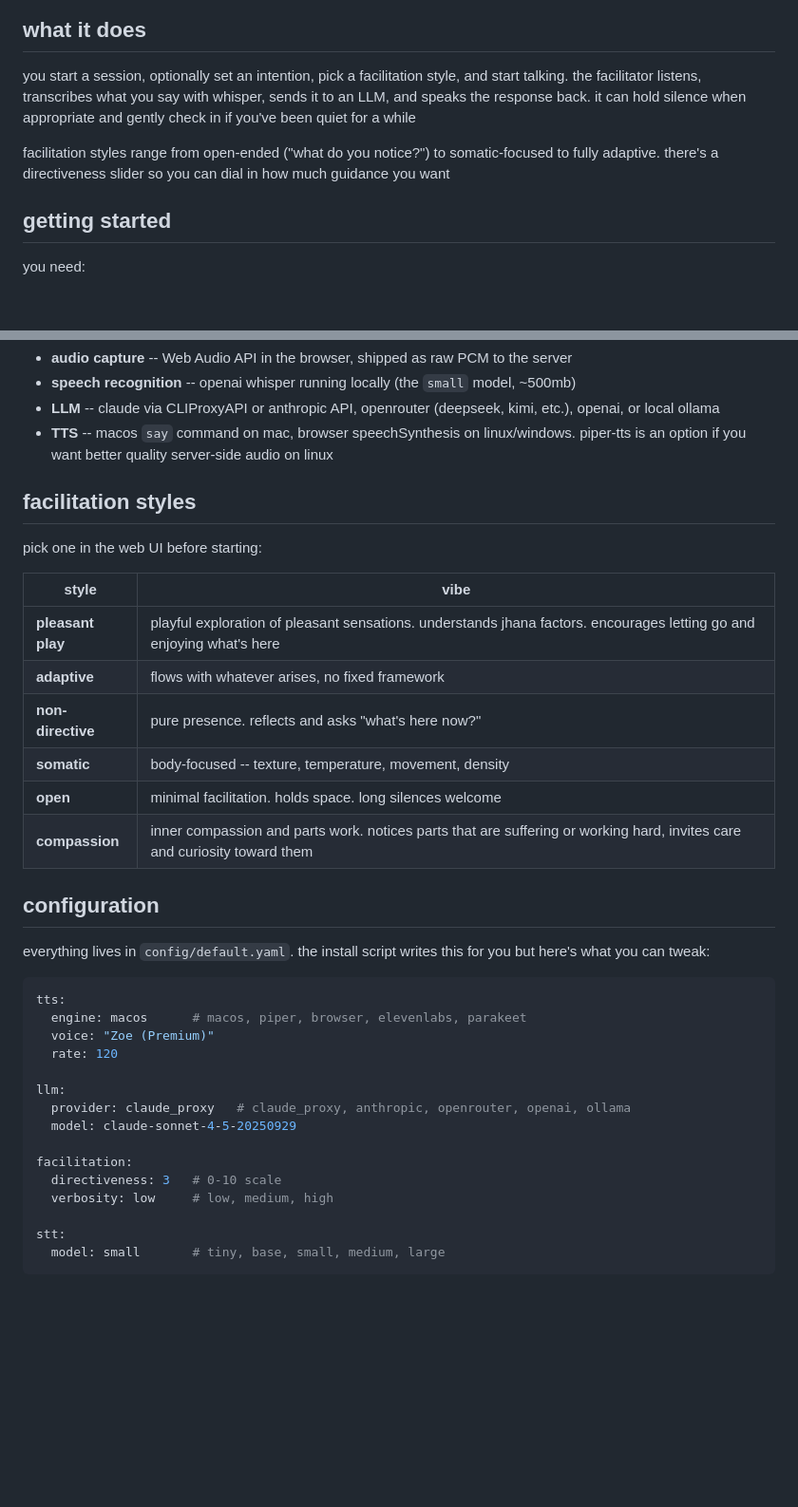
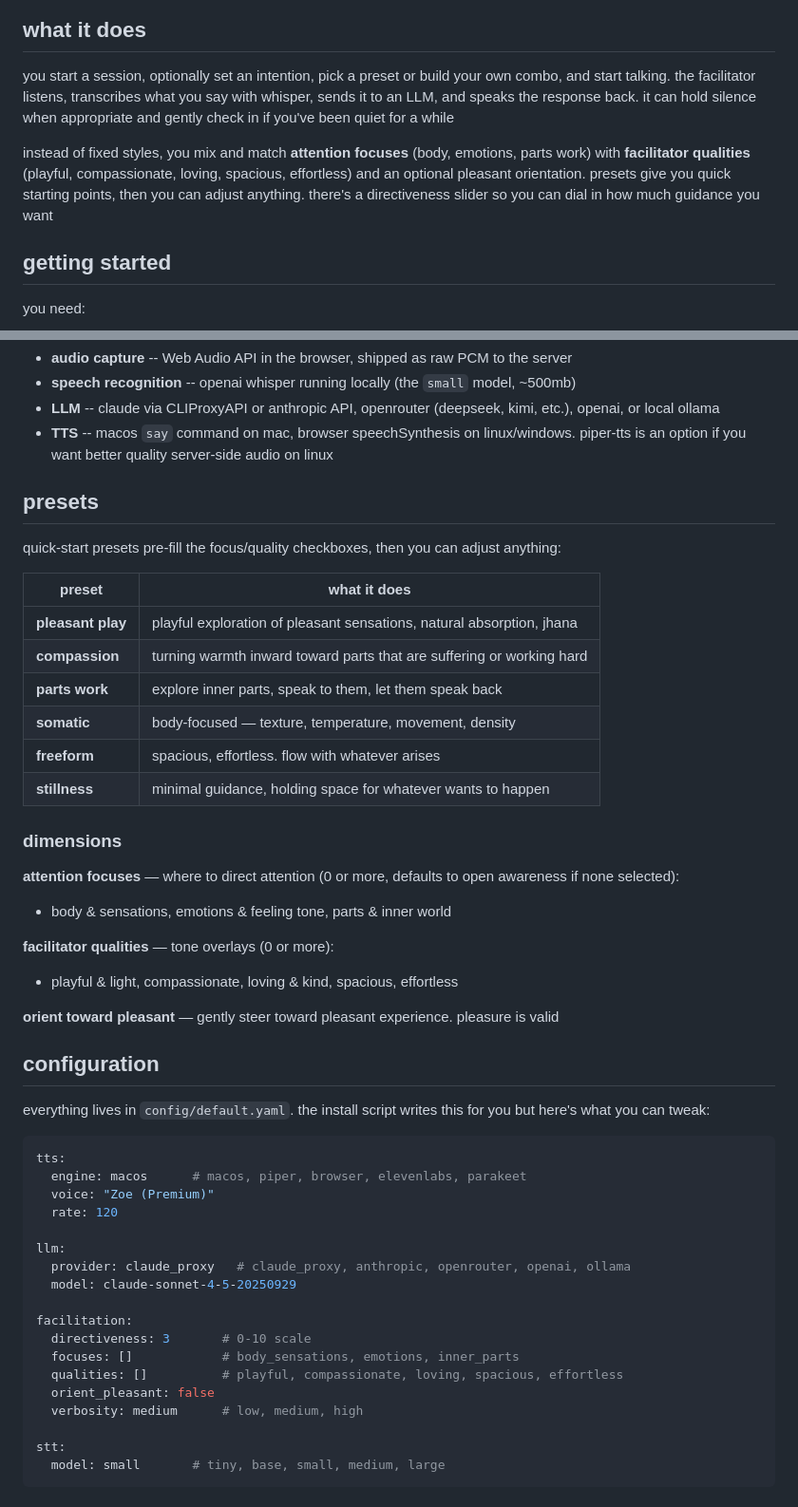
Before and after one commit to akrusz/meditation-pal, a Markdown page: README.md, 2 parts joined by grey strips. Shown at 95% size. Drawn GitHub-style; blank space fills up the shorter version.

Commit message:
readme for new styles

```diff
--- a/README.md
+++ b/README.md
@@ -10,9 +10,9 @@ works on macos, linux, and windows. bring your own LLM - claude subscription via
 
 ## what it does
 
-you start a session, optionally set an intention, pick a facilitation style, and start talking. the facilitator listens, transcribes what you say with whisper, sends it to an LLM, and speaks the response back. it can hold silence when appropriate and gently check in if you've been quiet for a while
+you start a session, optionally set an intention, pick a preset or build your own combo, and start talking. the facilitator listens, transcribes what you say with whisper, sends it to an LLM, and speaks the response back. it can hold silence when appropriate and gently check in if you've been quiet for a while
 
-facilitation styles range from open-ended ("what do you notice?") to somatic-focused to fully adaptive. there's a directiveness slider so you can dial in how much guidance you want
+instead of fixed styles, you mix and match **attention focuses** (body, emotions, parts work) with **facilitator qualities** (playful, compassionate, loving, spacious, effortless) and an optional pleasant orientation. presets give you quick starting points, then you can adjust anything. there's a directiveness slider so you can dial in how much guidance you want
 
 ## getting started
 
@@ -73,18 +73,28 @@ the flake automatically sets up all dependencies including portaudio, ffmpeg, an
 - **LLM** -- claude via CLIProxyAPI or anthropic API, openrouter (deepseek, kimi, etc.), openai, or local ollama
 - **TTS** -- macos `say` command on mac, browser speechSynthesis on linux/windows. piper-tts is an option if you want better quality server-side audio on linux
 
-## facilitation styles
+## presets
 
-pick one in the web UI before starting:
+quick-start presets pre-fill the focus/quality checkboxes, then you can adjust anything:
 
-| style | vibe |
+| preset | what it does |
 |---|---|
-| **pleasant play** | playful exploration of pleasant sensations. understands jhana factors. encourages letting go and enjoying what's here |
-| **adaptive** | flows with whatever arises, no fixed framework |
-| **non-directive** | pure presence. reflects and asks "what's here now?" |
-| **somatic** | body-focused -- texture, temperature, movement, density |
-| **open** | minimal facilitation. holds space. long silences welcome |
-| **compassion** | inner compassion and parts work. notices parts that are suffering or working hard, invites care and curiosity toward them |
+| **pleasant play** | playful exploration of pleasant sensations, natural absorption, jhana |
+| **compassion** | turning warmth inward toward parts that are suffering or working hard |
+| **parts work** | explore inner parts, speak to them, let them speak back |
+| **somatic** | body-focused — texture, temperature, movement, density |
+| **freeform** | spacious, effortless. flow with whatever arises |
+| **stillness** | minimal guidance, holding space for whatever wants to happen |
+
+### dimensions
+
+**attention focuses** — where to direct attention (0 or more, defaults to open awareness if none selected):
+- body & sensations, emotions & feeling tone, parts & inner world
+
+**facilitator qualities** — tone overlays (0 or more):
+- playful & light, compassionate, loving & kind, spacious, effortless
+
+**orient toward pleasant** — gently steer toward pleasant experience. pleasure is valid
 
 ## configuration
 
@@ -101,8 +111,11 @@ llm:
   model: claude-sonnet-4-5-20250929
 
 facilitation:
-  directiveness: 3   # 0-10 scale
-  verbosity: low     # low, medium, high
+  directiveness: 3       # 0-10 scale
+  focuses: []            # body_sensations, emotions, inner_parts
+  qualities: []          # playful, compassionate, loving, spacious, effortless
+  orient_pleasant: false
+  verbosity: medium      # low, medium, high
 
 stt:
   model: small       # tiny, base, small, medium, large
```
